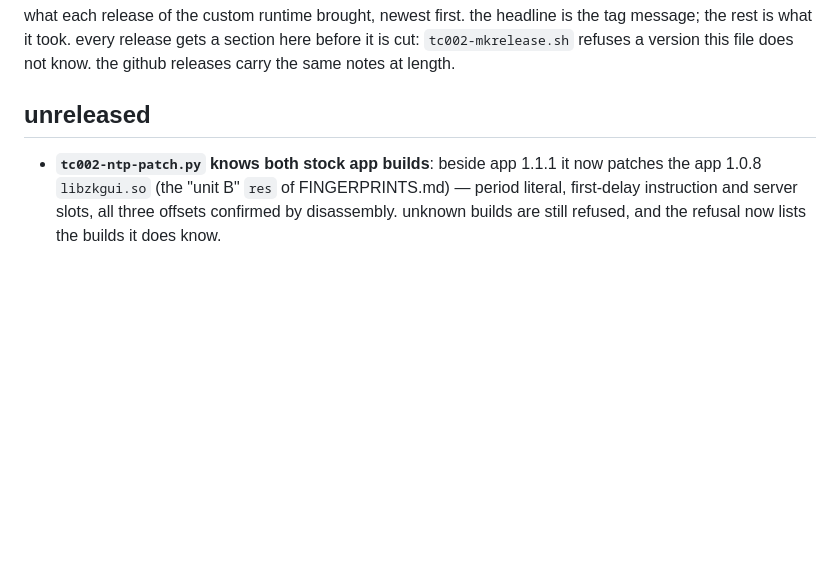
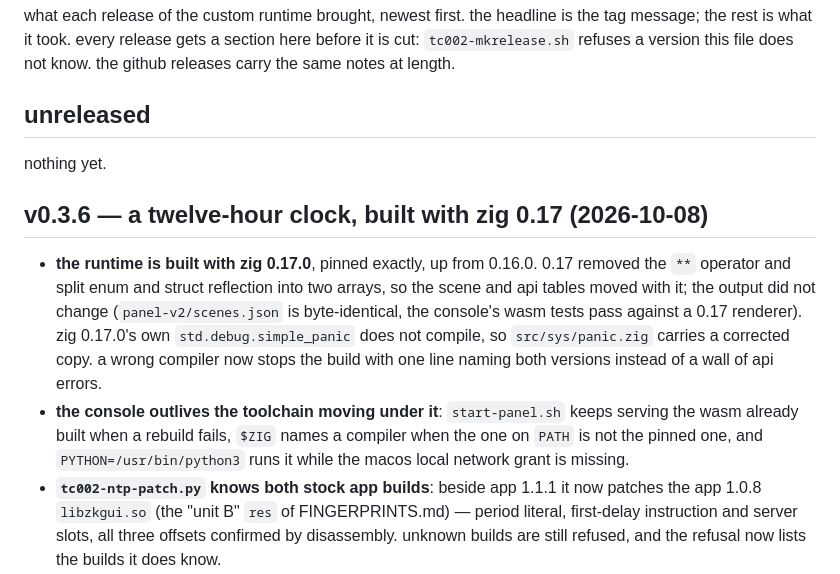
Before and after one commit to atomicstack/tc002-customisation, a Markdown page: CHANGES.md, the part around the change. GitHub-like rendering; blank space fills up the shorter version.

Commit message:
v0.3.6 is a twelve-hour clock built with zig 0.17
CHANGES.md turns its unreleased section into v0.3.6, adding the two items
it lacked: the move to zig 0.17.0 and the console surviving a failed
rebuild. the readme says which release is latest and what it brought.

Co-Authored-By: Claude Opus 5.5 (1M context) <noreply@anthropic.com>

```diff
--- a/CHANGES.md
+++ b/CHANGES.md
@@ -6,6 +6,19 @@ refuses a version this file does not know. the github releases carry the same no
 
 ## unreleased
 
+nothing yet.
+
+## v0.3.6 — a twelve-hour clock, built with zig 0.17 (2026-10-08)
+
+- **the runtime is built with zig 0.17.0**, pinned exactly, up from 0.16.0. 0.17 removed the `**`
+  operator and split enum and struct reflection into two arrays, so the scene and api tables moved
+  with it; the output did not change (`panel-v2/scenes.json` is byte-identical, the console's wasm
+  tests pass against a 0.17 renderer). zig 0.17.0's own `std.debug.simple_panic` does not compile,
+  so `src/sys/panic.zig` carries a corrected copy. a wrong compiler now stops the build with one
+  line naming both versions instead of a wall of api errors.
+- **the console outlives the toolchain moving under it**: `start-panel.sh` keeps serving the wasm
+  already built when a rebuild fails, `$ZIG` names a compiler when the one on `PATH` is not the
+  pinned one, and `PYTHON=/usr/bin/python3` runs it while the macos local network grant is missing.
 - **`tc002-ntp-patch.py` knows both stock app builds**: beside app 1.1.1 it now patches the
   app 1.0.8 `libzkgui.so` (the "unit B" `res` of FINGERPRINTS.md) — period literal, first-delay
   instruction and server slots, all three offsets confirmed by disassembly. unknown builds are
```
Also changed, not shown: README.md (+5 -0 lines).
